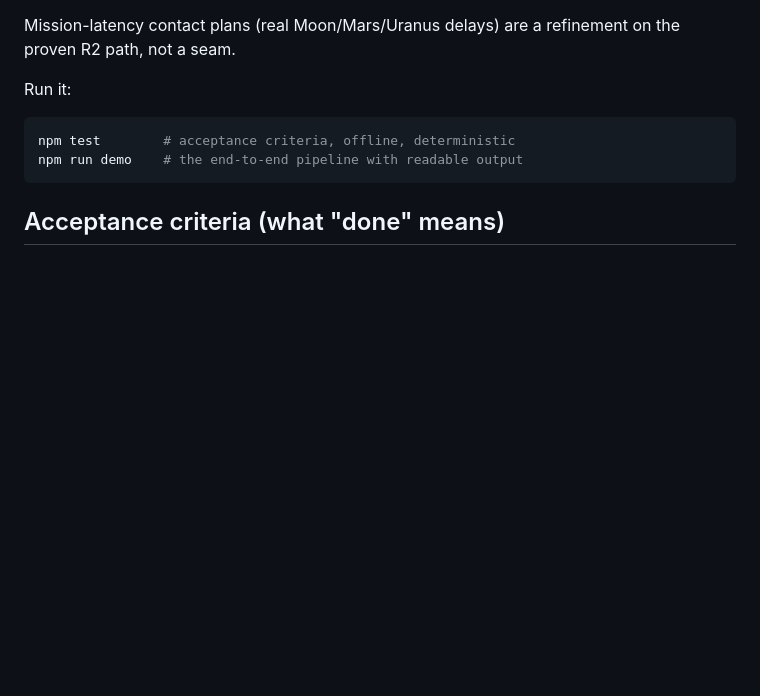
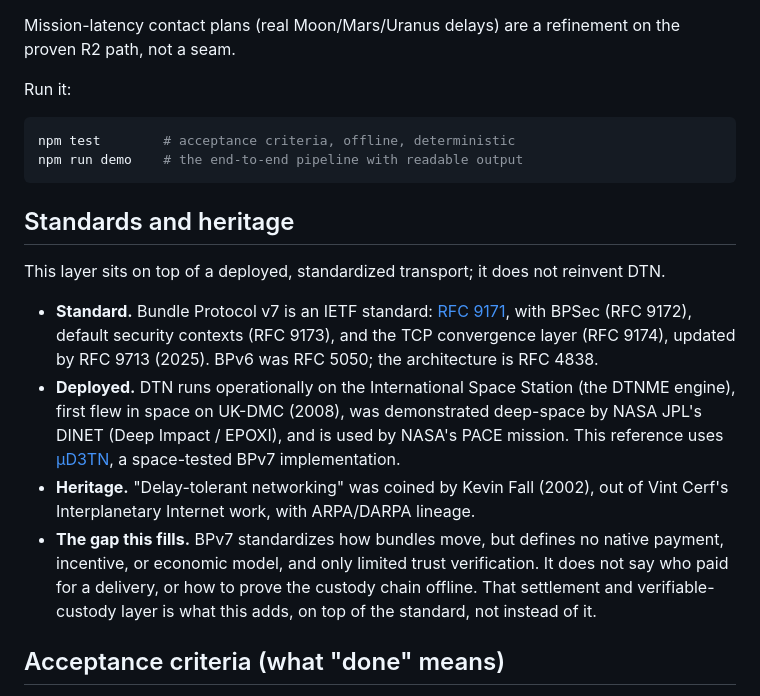
Before and after one commit to BSVKey/dtn-custody-demo, a Markdown page: README.md, the part around the change. GitHub-like rendering; blank space fills up the shorter version.

Commit message:
README: add Standards and heritage (BPv7 RFCs, ISS/UK-DMC/DINET/PACE deployments, the settlement/verifiable-custody gap)

````diff
--- a/README.md
+++ b/README.md
@@ -77,6 +77,25 @@ npm test        # acceptance criteria, offline, deterministic
 npm run demo    # the end-to-end pipeline with readable output
 ```
 
+## Standards and heritage
+
+This layer sits on top of a deployed, standardized transport; it does not reinvent DTN.
+
+- **Standard.** Bundle Protocol v7 is an IETF standard: [RFC 9171](https://datatracker.ietf.org/doc/html/rfc9171),
+  with BPSec (RFC 9172), default security contexts (RFC 9173), and the TCP convergence
+  layer (RFC 9174), updated by RFC 9713 (2025). BPv6 was RFC 5050; the architecture is
+  RFC 4838.
+- **Deployed.** DTN runs operationally on the International Space Station (the DTNME
+  engine), first flew in space on UK-DMC (2008), was demonstrated deep-space by NASA JPL's
+  DINET (Deep Impact / EPOXI), and is used by NASA's PACE mission. This reference uses
+  [µD3TN](https://gitlab.com/d3tn/ud3tn), a space-tested BPv7 implementation.
+- **Heritage.** "Delay-tolerant networking" was coined by Kevin Fall (2002), out of Vint
+  Cerf's Interplanetary Internet work, with ARPA/DARPA lineage.
+- **The gap this fills.** BPv7 standardizes how bundles move, but defines no native
+  payment, incentive, or economic model, and only limited trust verification. It does not
+  say who paid for a delivery, or how to prove the custody chain offline. That settlement
+  and verifiable-custody layer is what this adds, on top of the standard, not instead of it.
+
 ## Acceptance criteria (what "done" means)
 1. Out-of-order chunk integrity against a Merkle root; a tampered chunk is rejected.
 2. A 3-hop custody chain verifies; a forged or missing hop is detected.
````
